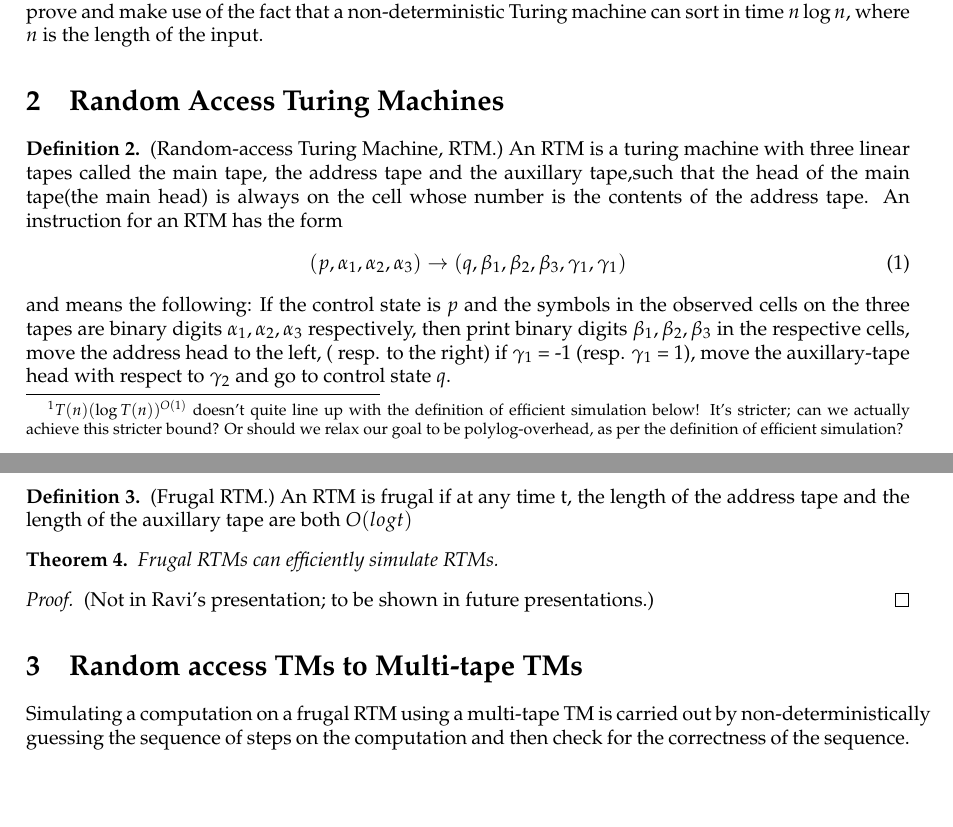
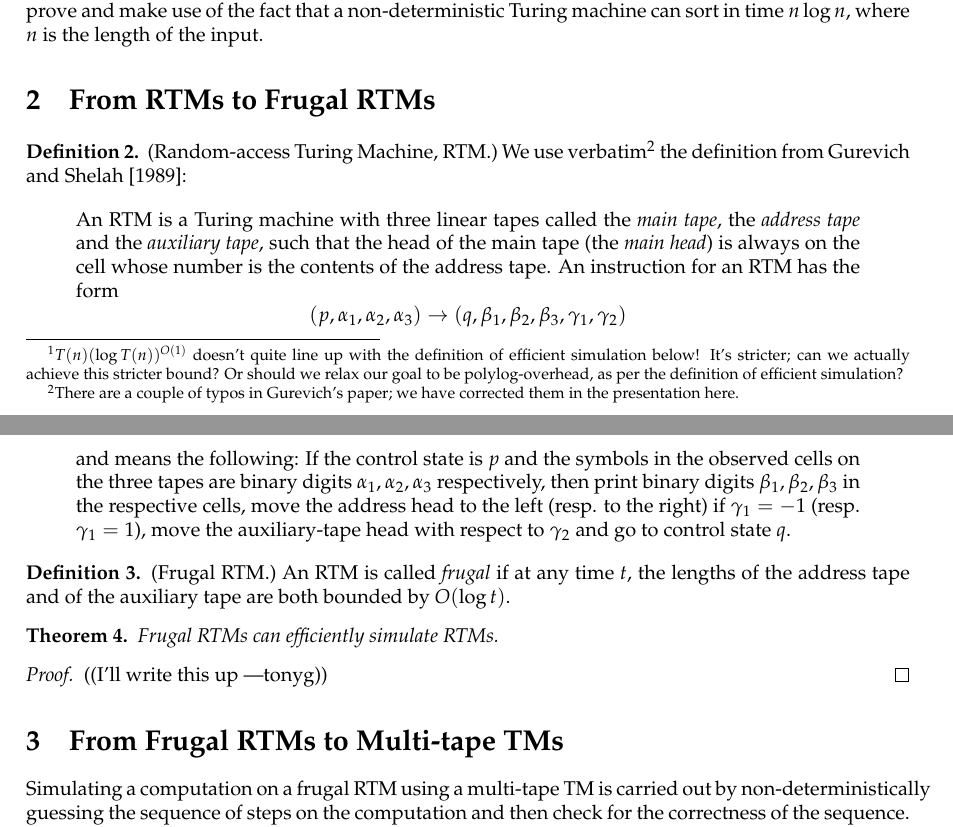
Before and after one commit to tonyg/7805-group1-2012, a LaTeX document (group1.tex): two parts of pages 1 and 2 of 4, joined at a grey line, cut so that both start at the same text, the shorter picture padded with empty space. Compiled offline with pdfLaTeX.

Commit message:
Clearly quote definition of RTM; touch up definition of frugal RTM

```diff
--- a/group1.tex
+++ b/group1.tex
@@ -76,30 +76,38 @@ where $k>1$. In order to accomplish this, we prove and make use of the
 fact that a non-deterministic Turing machine can sort in time $n \log
 n$, where $n$ is the length of the input.
 
-\section{Random Access Turing Machines}
+\section{From RTMs to Frugal RTMs}
 
 \begin{defn}
-  (Random-access Turing Machine, RTM.) An RTM is a turing machine with
-  three linear tapes called the main tape, the address tape and the
-  auxillary tape,such that the head of the main tape(the main head) is
-  always on the cell whose number is the contents of the address
-  tape. An instruction for an RTM has the form
-  \begin{equation}
-    (p,\alpha_1,\alpha_2,\alpha_3) \rightarrow (q,\beta_1,\beta_2,\beta_3,\gamma_1,\gamma_1)
-  \end{equation}
-  and means the following: If the control state is $p$ and the symbols
-  in the observed cells on the three tapes are binary digits
-  $\alpha_1,\alpha_2,\alpha_3$ respectively, then print binary digits
-  $ \beta_1,\beta_2,\beta_3$ in the respective cells, move the address
-  head to the left, ( resp. to the right) if $\gamma_1$ = -1
-  (resp. $\gamma_1$ = 1), move the auxillary-tape head with respect to
-  $\gamma_2$ and go to control state $q$.
+  (Random-access Turing Machine, RTM.) We use verbatim\footnote{There
+    are a couple of typos in Gurevich's paper; we have corrected them
+    in the presentation here.} the definition from
+  \cite{DBLP:conf/ershov/GurevichS89}:
+
+  \begin{quote}
+    An RTM is a Turing machine with three linear tapes called the
+    \emph{main tape}, the \emph{address tape} and the \emph{auxiliary
+      tape}, such that the head of the main tape (the \emph{main
+      head}) is always on the cell whose number is the contents of the
+    address tape. An instruction for an RTM has the form
+    \begin{equation*}
+      (p,\alpha_1,\alpha_2,\alpha_3) \rightarrow
+      (q,\beta_1,\beta_2,\beta_3,\gamma_1,\gamma_2)
+    \end{equation*}
+    and means the following: If the control state is $p$ and the
+    symbols in the observed cells on the three tapes are binary digits
+    $\alpha_1,\alpha_2,\alpha_3$ respectively, then print binary
+    digits $\beta_1,\beta_2,\beta_3$ in the respective cells, move the
+    address head to the left (resp. to the right) if $\gamma_1=-1$
+    (resp. $\gamma_1=1$), move the auxiliary-tape head with respect
+    to $\gamma_2$ and go to control state $q$.
+  \end{quote}
 \end{defn}
 
 \begin{defn}
-  (Frugal RTM.) An RTM is frugal if at any time t, the length of the
-  address tape and the length of the auxillary tape are both $O(log
-  t)$
+  (Frugal RTM.) An RTM is called \emph{frugal} if at any time $t$, the
+  lengths of the address tape and of the auxiliary tape are both
+  bounded by $O(\log t)$.
 \end{defn}
 
 \begin{thm}
@@ -107,10 +115,10 @@ n$, where $n$ is the length of the input.
 \end{thm}
 
 \begin{proof}
-  (Not in Ravi's presentation; to be shown in future presentations.)
+  ((I'll write this up ---tonyg))
 \end{proof}
 
-\section{Random access TMs to Multi-tape TMs}
+\section{From Frugal RTMs to Multi-tape TMs}
 
 Simulating a computation on a frugal RTM using a multi-tape TM is
 carried out by non-deterministically guessing the sequence of steps on
```
Also changed, not shown: group1.tex (8 more changed lines).
